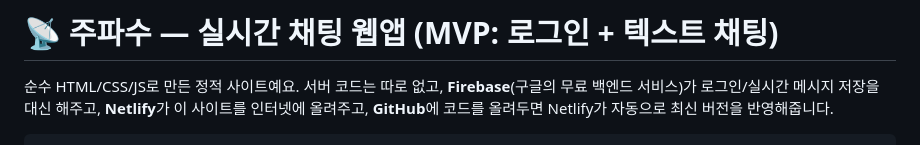
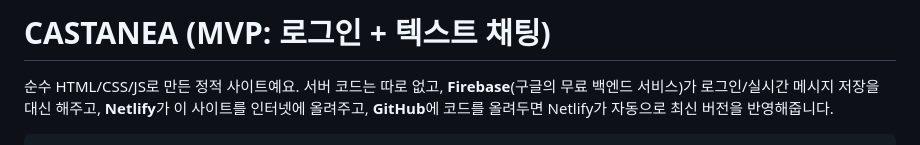
Before and after one commit to doby156/winterdaphne, a Markdown page: README.md, the part around the change. Rendered like a GitHub page.

```diff
--- a/README.md
+++ b/README.md
@@ -1,4 +1,4 @@
-# 📡 주파수 — 실시간 채팅 웹앱 (MVP: 로그인 + 텍스트 채팅)
+# CASTANEA (MVP: 로그인 + 텍스트 채팅)
 
 순수 HTML/CSS/JS로 만든 정적 사이트예요. 서버 코드는 따로 없고,
 **Firebase**(구글의 무료 백엔드 서비스)가 로그인/실시간 메시지 저장을 대신 해주고,
```
